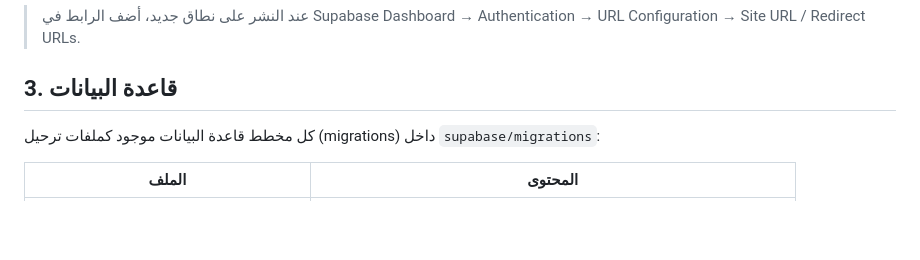
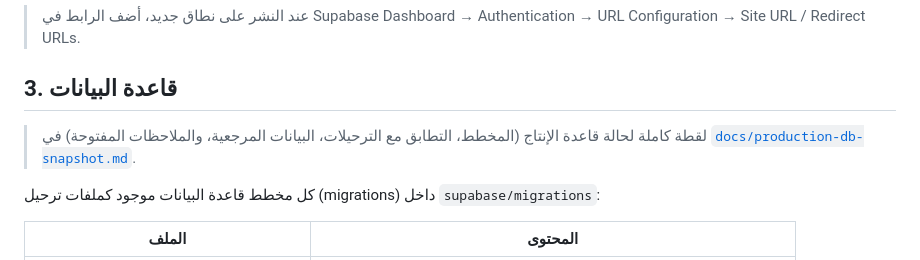
Before and after one commit to moudabdelwahab/acc, a Markdown page: README.md, the part around the change. GitHub-like rendering; blank space fills up the shorter version.

```diff
--- a/README.md
+++ b/README.md
@@ -40,6 +40,9 @@ python3 -m http.server 3000
 > Supabase Dashboard → Authentication → URL Configuration → Site URL / Redirect URLs.
 
 ## 3. قاعدة البيانات
+
+> لقطة كاملة لحالة قاعدة الإنتاج (المخطط، التطابق مع الترحيلات، البيانات المرجعية،
+> والملاحظات المفتوحة) في [`docs/production-db-snapshot.md`](docs/production-db-snapshot.md).
 
 كل مخطط قاعدة البيانات موجود كملفات ترحيل (migrations) داخل `supabase/migrations`:
 
```
Also changed, not shown: docs/production-db-snapshot.md (added, +262 -0 lines).
